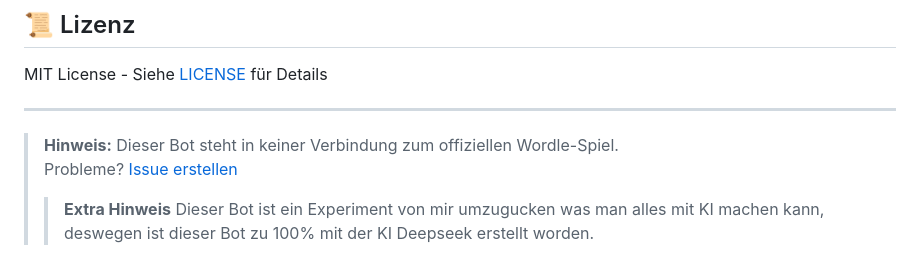
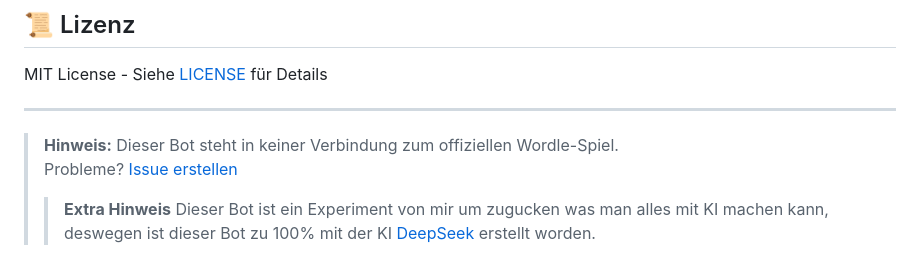
Before and after one commit to pilzithegoat/discord-bot-wordle, a Markdown page: README.md, the part around the change. GitHub-like rendering.

Commit message:
README.md aktualisieren

```diff
--- a/README.md
+++ b/README.md
@@ -119,4 +119,5 @@ MIT License - Siehe [LICENSE](LICENSE) für Details
 
 > **Hinweis:** Dieser Bot steht in keiner Verbindung zum offiziellen Wordle-Spiel.
 > Probleme? [Issue erstellen](https://github.com/pilzithegoat/discord-bot-wordle/issues)
->> **Extra Hinweis** Dieser Bot ist ein Experiment von mir umzugucken was man alles mit KI machen kann, deswegen ist dieser Bot zu 100% mit der KI Deepseek erstellt worden.
+>> **Extra Hinweis** Dieser Bot ist ein Experiment von mir um zugucken was man alles
+>> mit KI machen kann, deswegen ist dieser Bot zu 100% mit der KI [DeepSeek](www.deepseek.com) erstellt worden.
```
